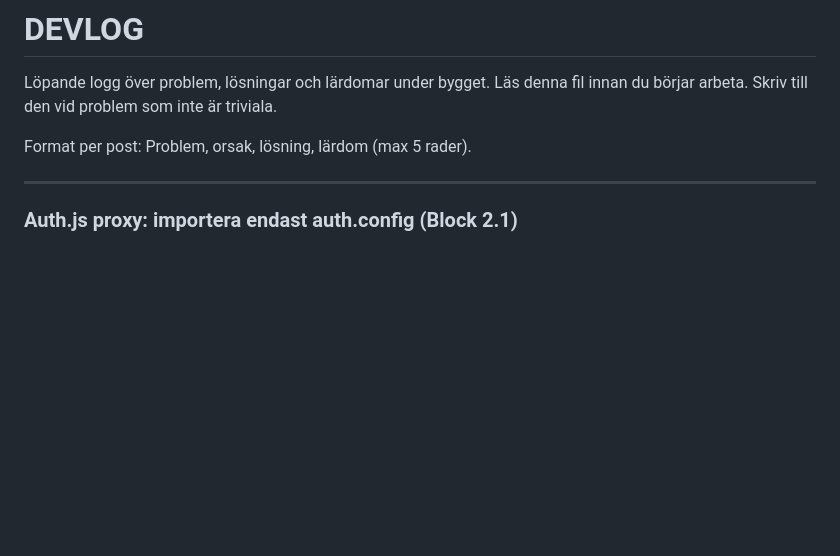
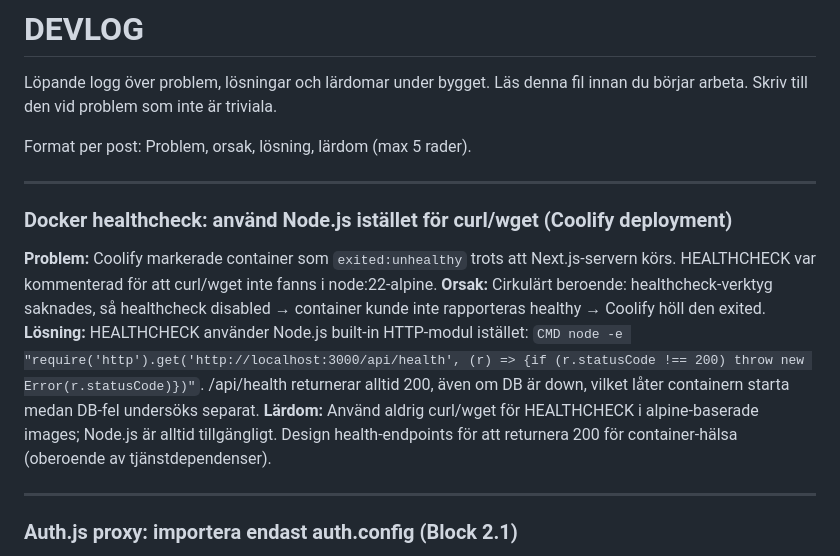
Before and after one commit to anerdins-iot/arbetsytan, a Markdown page: DEVLOG.md, the part around the change. Rendered like a GitHub page; blank space fills up the shorter version.

Commit message:
Document Docker healthcheck fix in DEVLOG - Node.js-based check for Coolify

```diff
--- a/DEVLOG.md
+++ b/DEVLOG.md
@@ -4,6 +4,14 @@ Löpande logg över problem, lösningar och lärdomar under bygget.
 Läs denna fil innan du börjar arbeta. Skriv till den vid problem som inte är triviala.
 
 Format per post: Problem, orsak, lösning, lärdom (max 5 rader).
+
+---
+
+### Docker healthcheck: använd Node.js istället för curl/wget (Coolify deployment)
+**Problem:** Coolify markerade container som `exited:unhealthy` trots att Next.js-servern körs. HEALTHCHECK var kommenterad för att curl/wget inte fanns i node:22-alpine.
+**Orsak:** Cirkulärt beroende: healthcheck-verktyg saknades, så healthcheck disabled → container kunde inte rapporteras healthy → Coolify höll den exited.
+**Lösning:** HEALTHCHECK använder Node.js built-in HTTP-modul istället: `CMD node -e "require('http').get('http://localhost:3000/api/health', (r) => {if (r.statusCode !== 200) throw new Error(r.statusCode)})"`. /api/health returnerar alltid 200, även om DB är down, vilket låter containern starta medan DB-fel undersöks separat.
+**Lärdom:** Använd aldrig curl/wget för HEALTHCHECK i alpine-baserade images; Node.js är alltid tillgängligt. Design health-endpoints för att returnera 200 för container-hälsa (oberoende av tjänstdependenser).
 
 ---
 
```
